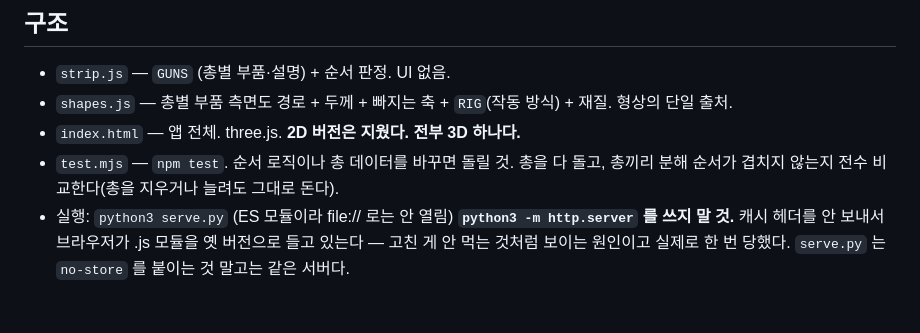
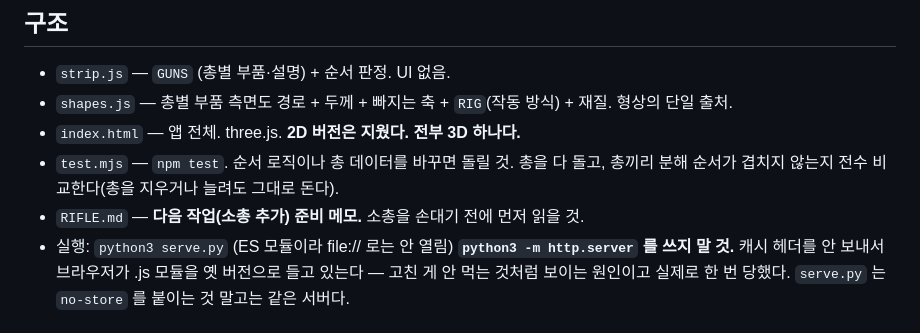
Before and after one commit to gkdnjsdls1-stack/field-strip, a Markdown page: CLAUDE.md, the part around the change. GitHub-like rendering.

```diff
--- a/CLAUDE.md
+++ b/CLAUDE.md
@@ -9,6 +9,7 @@
 - `index.html` — 앱 전체. three.js. **2D 버전은 지웠다. 전부 3D 하나다.**
 - `test.mjs` — `npm test`. 순서 로직이나 총 데이터를 바꾸면 돌릴 것. 총을 다 돌고,
   총끼리 분해 순서가 겹치지 않는지 전수 비교한다(총을 지우거나 늘려도 그대로 돈다).
+- `RIFLE.md` — **다음 작업(소총 추가) 준비 메모.** 소총을 손대기 전에 먼저 읽을 것.
 - 실행: `python3 serve.py` (ES 모듈이라 file:// 로는 안 열림)
   **`python3 -m http.server` 를 쓰지 말 것.** 캐시 헤더를 안 보내서 브라우저가 .js 모듈을
   옛 버전으로 들고 있는다 — 고친 게 안 먹는 것처럼 보이는 원인이고 실제로 한 번 당했다.
```
Also changed, not shown: RIFLE.md (added, +101 -0 lines).
